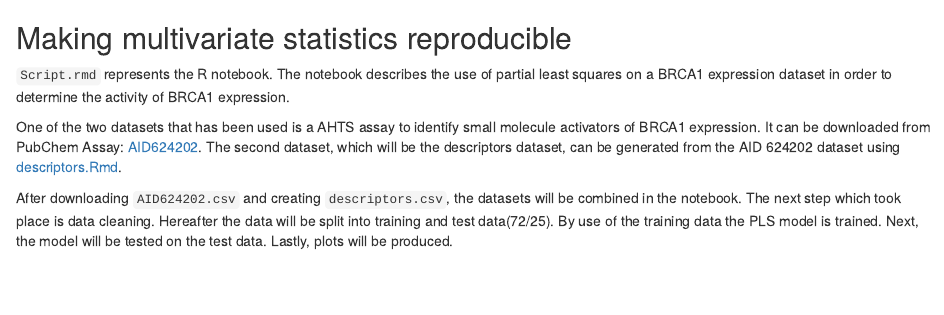
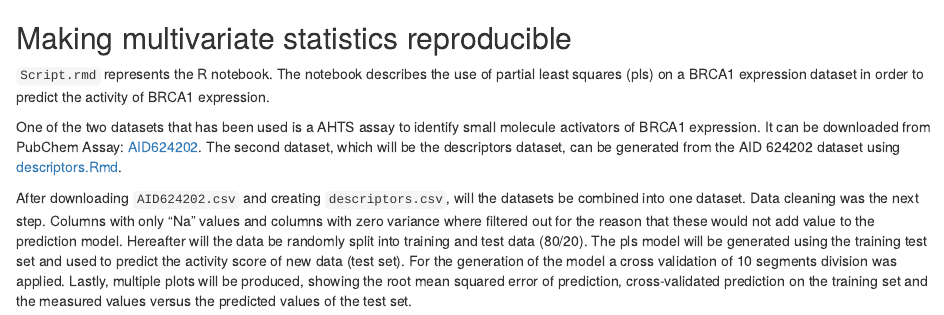
Before and after one commit to hanssenstijn/multivariate_statistics_reproducible, an R Markdown document (Readme.Rmd): the page in a window 1100 px wide, from its top. Rendered offline with R 4.5, knitr and Pandoc, with nearby package versions.

Commit message:
Readme file adjustments
notebook script is finished, wrote down a summary of the script what it does and what has been done

```diff
--- a/Readme.Rmd
+++ b/Readme.Rmd
@@ -1,7 +1,7 @@
 ## Making multivariate statistics reproducible
 
-`Script.rmd` represents the R notebook. The notebook describes the use of partial least squares on a BRCA1 expression dataset in order to determine the activity of BRCA1 expression.
+`Script.rmd` represents the R notebook. The notebook describes the use of partial least squares (pls) on a BRCA1 expression dataset in order to predict the activity of BRCA1 expression.
 
 One of the two datasets that has been used is a AHTS assay to identify small molecule activators of BRCA1 expression. It can be downloaded from PubChem Assay: [AID624202](https://pubchem.ncbi.nlm.nih.gov/bioassay/624202). The second dataset, which will be the descriptors dataset, can be generated from the AID 624202 dataset using [descriptors.Rmd](https://github.com/egonw/scientificProgramming/blob/master/assignment%202/descriptors.Rmd).
 
-After downloading `AID624202.csv` and creating `descriptors.csv`, the datasets will be combined in the notebook. The next step which took place is data cleaning. Hereafter the data will be split into training and test data(72/25). By use of the training data the PLS model is trained. Next, the model will be tested on the test data. Lastly, plots will be produced.
+After downloading `AID624202.csv` and creating `descriptors.csv`, will the datasets be combined into one dataset. Data cleaning was the next step. Columns with only "Na" values and columns with zero variance where filtered out for the reason that these would not add value to the prediction model. Hereafter will the data be randomly split into training and test data (80/20). The pls model will be generated using the training test set and used to predict the activity score of new data (test set). For the generation of the model a cross validation of 10 segments division was applied. Lastly, multiple plots will be produced, showing the root mean squared error of prediction, cross-validated prediction on the training set and the measured values versus the predicted values of the test set.
```
